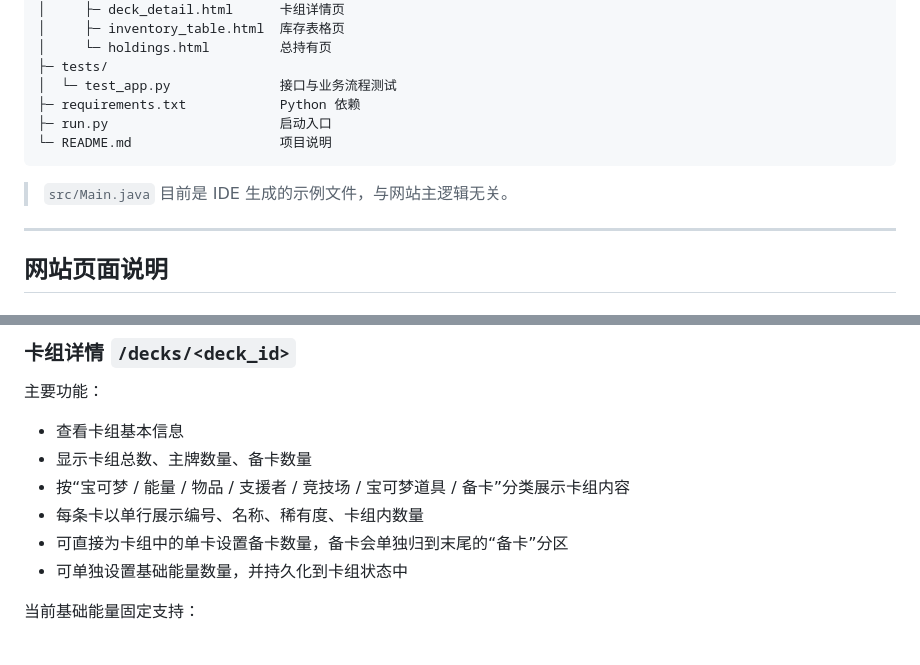
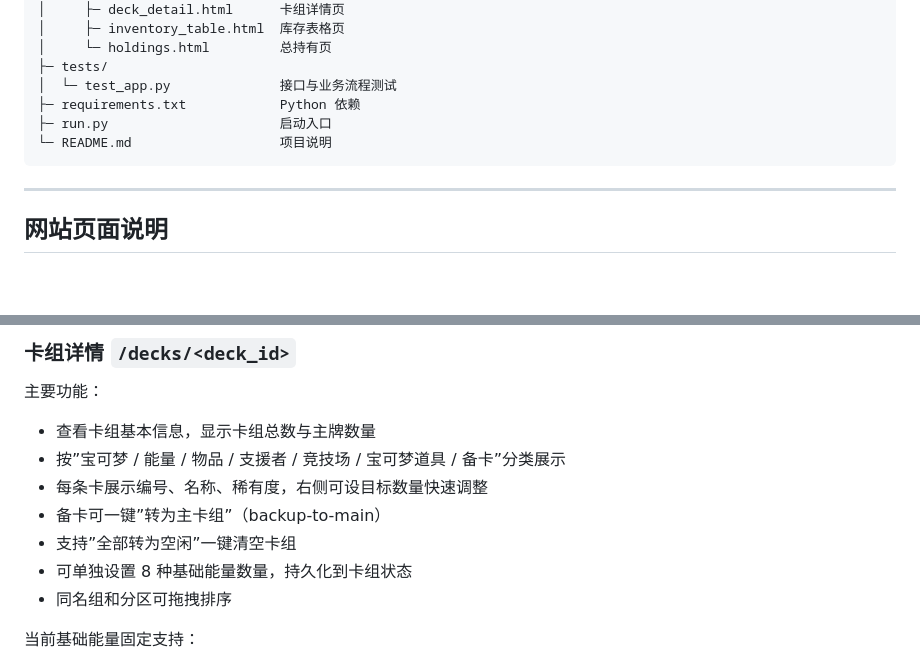
Before and after one commit to RhymesX/ptcg-gallery, a Markdown page: README.md, 2 parts joined by grey strips. Drawn GitHub-style; blank space fills up the shorter version.

````diff
--- a/README.md
+++ b/README.md
@@ -212,8 +212,6 @@ ptcgGalleryWeb/
 └─ README.md                   项目说明
 ```
 
-> `src/Main.java` 目前是 IDE 生成的示例文件，与网站主逻辑无关。
-
 ---
 
 ## 网站页面说明
@@ -248,12 +246,13 @@ ptcgGalleryWeb/
 
 主要功能：
 
-- 查看卡组基本信息
-- 显示卡组总数、主牌数量、备卡数量
-- 按“宝可梦 / 能量 / 物品 / 支援者 / 竞技场 / 宝可梦道具 / 备卡”分类展示卡组内容
-- 每条卡以单行展示编号、名称、稀有度、卡组内数量
-- 可直接为卡组中的单卡设置备卡数量，备卡会单独归到末尾的“备卡”分区
-- 可单独设置基础能量数量，并持久化到卡组状态中
+- 查看卡组基本信息，显示卡组总数与主牌数量
+- 按”宝可梦 / 能量 / 物品 / 支援者 / 竞技场 / 宝可梦道具 / 备卡”分类展示
+- 每条卡展示编号、名称、稀有度，右侧可设目标数量快速调整
+- 备卡可一键”转为主卡组”（backup-to-main）
+- 支持”全部转为空闲”一键清空卡组
+- 可单独设置 8 种基础能量数量，持久化到卡组状态
+- 同名组和分区可拖拽排序
 
 当前基础能量固定支持：
 
````
Also changed, not shown: other parts of README.md (+54 -36 lines).
